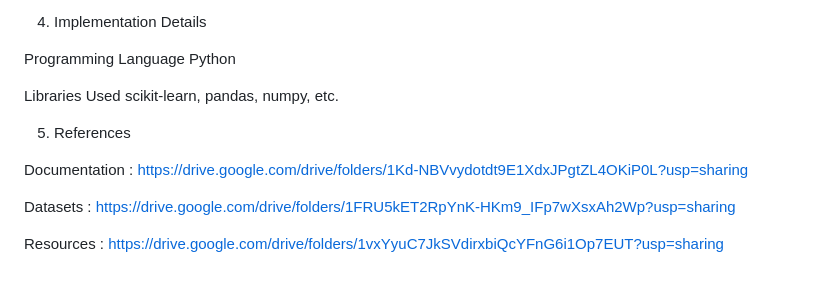
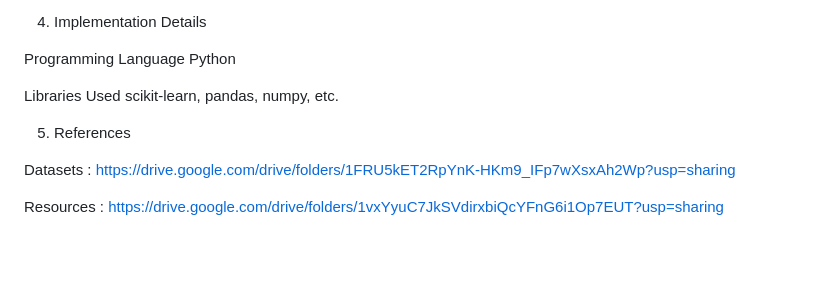
Before and after one commit to Swapnilghait/Machine_Learning_Internship_At_Codsoft, a Markdown page: SPAM SMS DETECTION PROJECT 3/README.MD, the part around the change. Drawn GitHub-style; blank space fills up the shorter version.

```diff
--- a/SPAM SMS DETECTION PROJECT 3/README.MD
+++ b/SPAM SMS DETECTION PROJECT 3/README.MD
@@ -48,8 +48,6 @@ Libraries Used scikit-learn, pandas, numpy, etc.
 
 5. References
 
-Documentation : https://drive.google.com/drive/folders/1Kd-NBVvydotdt9E1XdxJPgtZL4OKiP0L?usp=sharing
-
 Datasets : https://drive.google.com/drive/folders/1FRU5kET2RpYnK-HKm9_IFp7wXsxAh2Wp?usp=sharing
 
 Resources : https://drive.google.com/drive/folders/1vxYyuC7JkSVdirxbiQcYFnG6i1Op7EUT?usp=sharing
```
